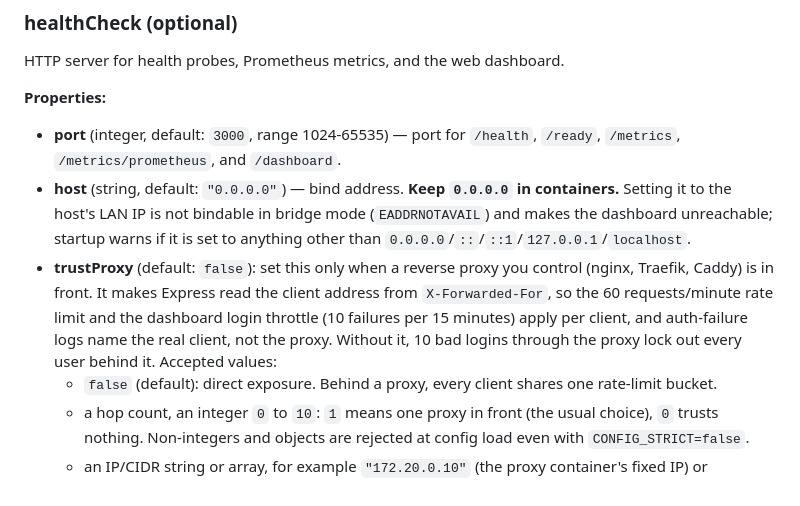
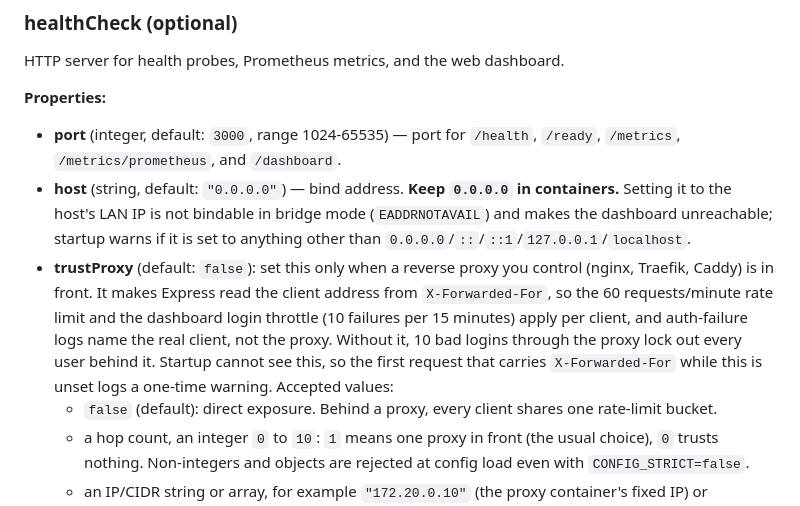
Before and after one commit to agigante80/Actual-sync, a Markdown page: docs/CONFIG.md, the part around the change. GitHub-like rendering.

Commit message:
docs: no username in auth-failure logs, forwarded-for warning (#286)
Co-Authored-By: Claude Opus 5.5 <noreply@anthropic.com>
Claude-Session: https://claude.ai/code/session_01DyDhPtA1DW3xkghyUgi4b8

```diff
--- a/docs/CONFIG.md
+++ b/docs/CONFIG.md
@@ -210,7 +210,7 @@ HTTP server for health probes, Prometheus metrics, and the web dashboard.
 
 - **port** (integer, default: `3000`, range 1024-65535) — port for `/health`, `/ready`, `/metrics`, `/metrics/prometheus`, and `/dashboard`.
 - **host** (string, default: `"0.0.0.0"`) — bind address. **Keep `0.0.0.0` in containers.** Setting it to the host's LAN IP is not bindable in bridge mode (`EADDRNOTAVAIL`) and makes the dashboard unreachable; startup warns if it is set to anything other than `0.0.0.0`/`::`/`::1`/`127.0.0.1`/`localhost`.
-- **trustProxy** (default: `false`): set this only when a reverse proxy you control (nginx, Traefik, Caddy) is in front. It makes Express read the client address from `X-Forwarded-For`, so the 60 requests/minute rate limit and the dashboard login throttle (10 failures per 15 minutes) apply per client, and auth-failure logs name the real client, not the proxy. Without it, 10 bad logins through the proxy lock out every user behind it. Accepted values:
+- **trustProxy** (default: `false`): set this only when a reverse proxy you control (nginx, Traefik, Caddy) is in front. It makes Express read the client address from `X-Forwarded-For`, so the 60 requests/minute rate limit and the dashboard login throttle (10 failures per 15 minutes) apply per client, and auth-failure logs name the real client, not the proxy. Without it, 10 bad logins through the proxy lock out every user behind it. Startup cannot see this, so the first request that carries `X-Forwarded-For` while this is unset logs a one-time warning. Accepted values:
   - `false` (default): direct exposure. Behind a proxy, every client shares one rate-limit bucket.
   - a hop count, an integer `0` to `10`: `1` means one proxy in front (the usual choice), `0` trusts nothing. Non-integers and objects are rejected at config load even with `CONFIG_STRICT=false`.
   - an IP/CIDR string or array, for example `"172.20.0.10"` (the proxy container's fixed IP) or `["loopback", "10.0.0.5"]`: trust only those proxy addresses. The Express keyword `loopback` also works. Avoid `uniquelocal` and wide ranges such as `172.16.0.0/12`: they cover the Docker bridge networks, so any container on the host could forge `X-Forwarded-For`.
```
Also changed, not shown: docs/LOGGING.md (+1 -1 lines).
